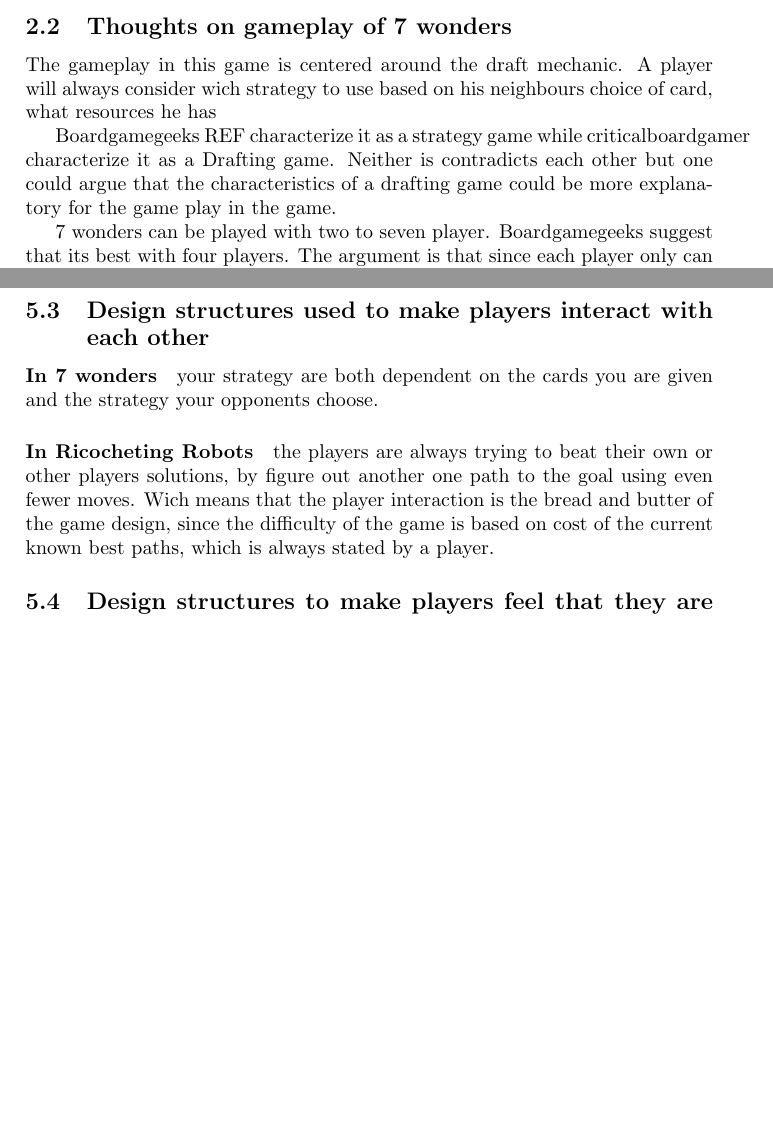
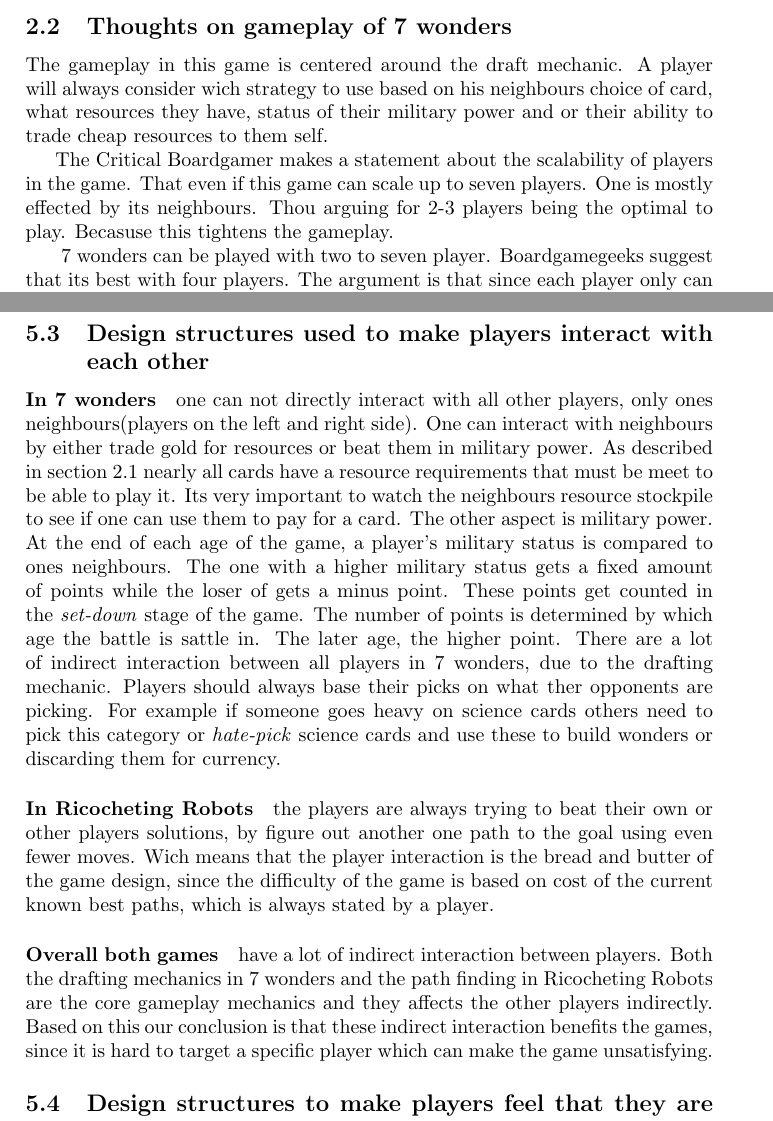
Before and after one commit to bowald/gameplay-design-assignment2, a LaTeX problem sheet (bowald-odbjer-assignment2.tex): two parts of pages 3 and 6 of 7 before the commit and two parts of pages 3 and 6 of 8 after it, joined at a grey line, cut so that both start at the same text, the shorter picture padded with empty space. Compiled offline with pdfLaTeX.

Commit message:
Added more on interaction and added references.

```diff
--- a/bowald-odbjer-assignment2.tex
+++ b/bowald-odbjer-assignment2.tex
@@ -49,10 +50,11 @@
 Another card type is what we have called utility cards, they have an immediate effect on the game state, these are cards that either is tradeable for currency or trading posts that gives discount for trading with one's neighbours. Last card type is point cards, either buildings that gives a fixed amount of points or dynamic point cards that is based on oneself civilisation status or ones neighbours statuses. The game is divided into three ages, each age is divided into six turns. Each turn, each player picks a card which is either played, discarded or used as a resource to build a wonder. The rest of the cards is passed to the next player in a drafting fashion. To play a card some resources must be paid, they can either be resources generated Wonders have different impact on the game, they can either generate resources, points, currency or military power. The effect of wonders are unique for each civilisation. After the three ages points are counted for each player based on each card type, and the amount of currency when the game is over. The player that has the most point at the end wins the game.
 
 \subsection{Thoughts on gameplay of 7 wonders}
-The gameplay in this game is centered around the draft mechanic. A player will always consider wich strategy to use based on his neighbours choice of card, what resources he has
+The gameplay in this game is centered around the draft mechanic. A player will always consider wich strategy to use based on his neighbours choice of card, what resources they have, status of their military power and or their ability to trade cheap resources to them self.
 
-Boardgamegeeks REF characterize it as a strategy game while criticalboardgamer characterize it as a Drafting game. Neither is contradicts each other but one could argue that the characteristics of a drafting game could be more explanatory for the game play in the game.
+\citeauthor{critical7wond} makes a statement about the scalability of players in the game. That even if this game can scale up to seven players. One is mostly effected by its neighbours. Thou arguing for 2-3 players being the optimal to play. Becasuse this tightens the gameplay.
 
+\
 7 wonders can be played with two to seven player. Boardgamegeeks suggest that its best with four players. The argument is that since each player only can have two neighbors
 
 \subsection{7 wonders analysis using game design patterns}
@@ -239,9 +242,12 @@
 
 \subsection{Design structures used to make players interact with each other}
 
-\paragraph{In 7 wonders} your strategy are both dependent on the cards you are given and the strategy your opponents choose.
+\paragraph{In 7 wonders} one can not directly interact with all other players, only ones neighbours(players on the left and right side). One can interact with neighbours by either trade gold for resources or beat them in military power. As described in section~\ref{sec:what7wond} nearly all cards have a resource requirements that must be meet to be able to play it. Its very important to watch the neighbours resource stockpile to see if one can use them to pay for a card. The other aspect is military power. At the end of each age of the game, a player's military status is compared to ones neighbours. The one with a higher military status gets a fixed amount of points while the loser of gets a minus point. These points get counted in the \textit{set-down} stage of the game. The number of points is determined by which age the battle is sattle in. The later age, the higher point.
+There are a lot of indirect interaction between all players in 7 wonders, due to the drafting mechanic. Players should always base their picks on what ther opponents are picking. For example if someone goes heavy on science cards others need to pick this category or \textit{hate-pick} science cards and use these to build wonders or discarding them for currency.
 
 \paragraph{In Ricocheting Robots} the players are always trying to beat their own or other players solutions, by figure out another one path to the goal using even fewer moves. Wich means that the player interaction is the bread and butter of the game design, since the difficulty of the game is based on cost of the current known best paths, which is always stated by a player.
+
+\paragraph{Overall both games} have a lot of indirect interaction between players. Both the drafting mechanics in 7 wonders and the path finding in Ricocheting Robots are the core gameplay mechanics and they affects the other players indirectly. Based on this our conclusion is that these indirect interaction benefits the games, since it is hard to target a specific player which can make the game unsatisfying.
 
 \subsection{Design structures to make players feel that they are achieving something}
 \paragraph{7 wonders} gives the player the ability to build a civilisation. Even if the player indirectly are collecting points by building theese aspects of the civilisation. When the game ends each players civilisation have made a giant leap in progress then when the game started.
```
Also changed, not shown: bib.bib (+9 -0 lines), bowald-odbjer-assignment2.pdf, bowald-odbjer-assignment2.tex (6 more changed lines).
